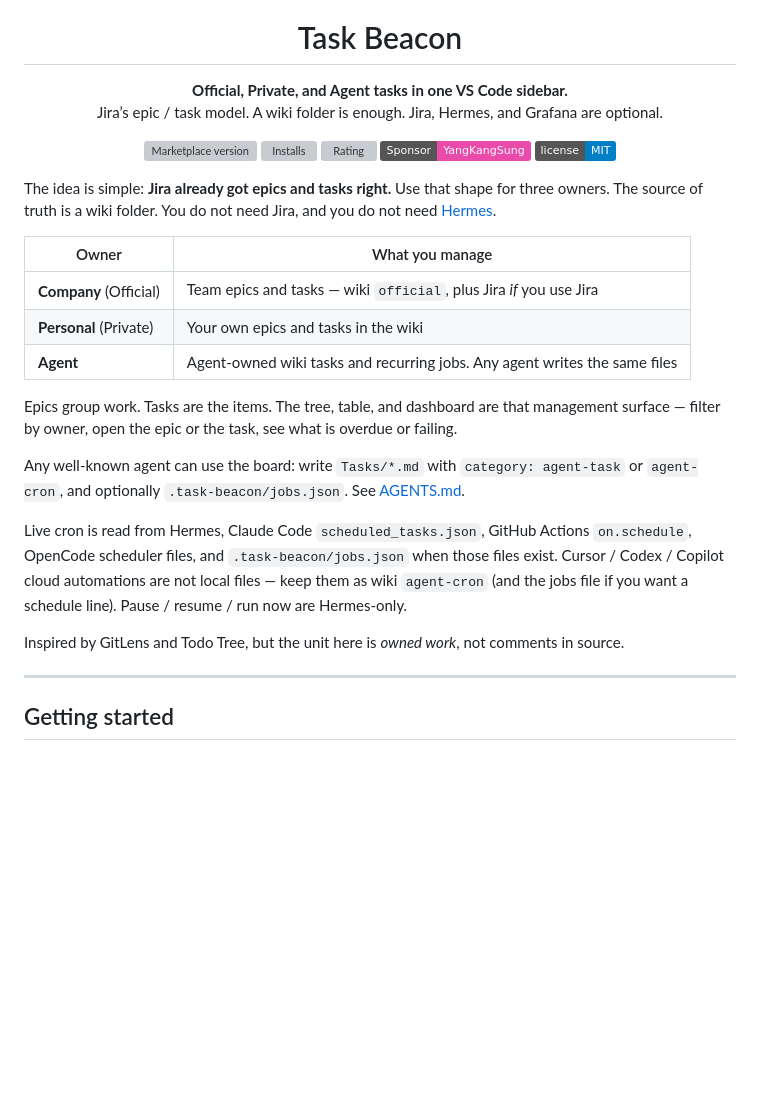
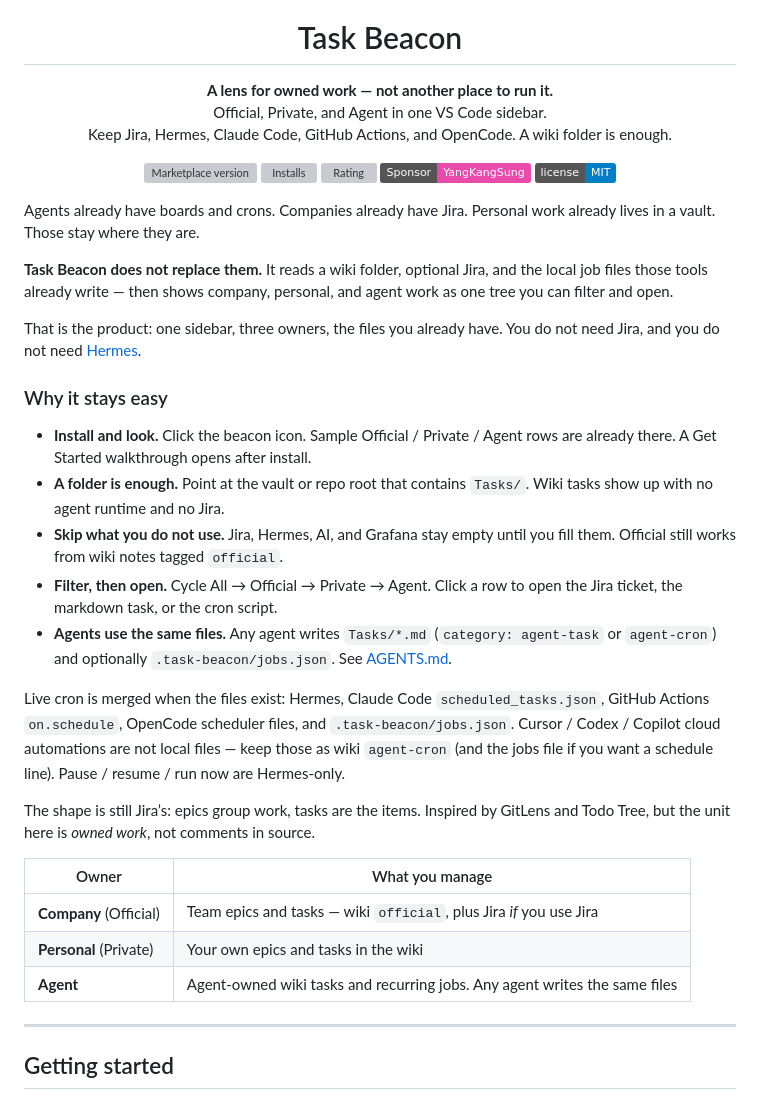
Before and after one commit to YangKangSung/task-beacon, a Markdown page: README.md, the part around the change. GitHub-like rendering; badges without logos; blank space fills up the shorter version; grey boxes are pictures that could not be loaded.

Commit message:
Lead the README with the lens, not another runtime. (#2)

```diff
--- a/README.md
+++ b/README.md
@@ -5,8 +5,9 @@
 <h1 align="center">Task Beacon</h1>
 
 <p align="center">
-  <strong>Official, Private, and Agent tasks in one VS Code sidebar.</strong><br>
-  Jira’s epic / task model. A wiki folder is enough. Jira, Hermes, and Grafana are optional.
+  <strong>A lens for owned work — not another place to run it.</strong><br>
+  Official, Private, and Agent in one VS Code sidebar.<br>
+  Keep Jira, Hermes, Claude Code, GitHub Actions, and OpenCode. A wiki folder is enough.
 </p>
 
 <p align="center">
@@ -17,21 +18,29 @@
   <a href="LICENSE"><img src="https://img.shields.io/badge/license-MIT-blue" alt="MIT license"></a>
 </p>
 
-The idea is simple: **Jira already got epics and tasks right.** Use that shape for three owners. The source of truth is a wiki folder. You do not need Jira, and you do not need [Hermes](https://github.com/NousResearch/hermes-agent).
+Agents already have boards and crons. Companies already have Jira. Personal work already lives in a vault. Those stay where they are.
+
+**Task Beacon does not replace them.** It reads a wiki folder, optional Jira, and the local job files those tools already write — then shows company, personal, and agent work as one tree you can filter and open.
+
+That is the product: one sidebar, three owners, the files you already have. You do not need Jira, and you do not need [Hermes](https://github.com/NousResearch/hermes-agent).
+
+### Why it stays easy
+
+- **Install and look.** Click the beacon icon. Sample Official / Private / Agent rows are already there. A Get Started walkthrough opens after install.
+- **A folder is enough.** Point at the vault or repo root that contains `Tasks/`. Wiki tasks show up with no agent runtime and no Jira.
+- **Skip what you do not use.** Jira, Hermes, AI, and Grafana stay empty until you fill them. Official still works from wiki notes tagged `official`.
+- **Filter, then open.** Cycle All → Official → Private → Agent. Click a row to open the Jira ticket, the markdown task, or the cron script.
+- **Agents use the same files.** Any agent writes `Tasks/*.md` (`category: agent-task` or `agent-cron`) and optionally `.task-beacon/jobs.json`. See [AGENTS.md](AGENTS.md).
+
+Live cron is merged when the files exist: Hermes, Claude Code `scheduled_tasks.json`, GitHub Actions `on.schedule`, OpenCode scheduler files, and `.task-beacon/jobs.json`. Cursor / Codex / Copilot cloud automations are not local files — keep those as wiki `agent-cron` (and the jobs file if you want a schedule line). Pause / resume / run now are Hermes-only.
+
+The shape is still Jira’s: epics group work, tasks are the items. Inspired by GitLens and Todo Tree, but the unit here is *owned work*, not comments in source.
 
 | Owner | What you manage |
 |-------|-----------------|
 | **Company** (Official) | Team epics and tasks — wiki `official`, plus Jira *if* you use Jira |
 | **Personal** (Private) | Your own epics and tasks in the wiki |
 | **Agent** | Agent-owned wiki tasks and recurring jobs. Any agent writes the same files |
-
-Epics group work. Tasks are the items. The tree, table, and dashboard are that management surface — filter by owner, open the epic or the task, see what is overdue or failing.
-
-Any well-known agent can use the board: write `Tasks/*.md` with `category: agent-task` or `agent-cron`, and optionally `.task-beacon/jobs.json`. See [AGENTS.md](AGENTS.md).
-
-Live cron is read from Hermes, Claude Code `scheduled_tasks.json`, GitHub Actions `on.schedule`, OpenCode scheduler files, and `.task-beacon/jobs.json` when those files exist. Cursor / Codex / Copilot cloud automations are not local files — keep them as wiki `agent-cron` (and the jobs file if you want a schedule line). Pause / resume / run now are Hermes-only.
-
-Inspired by GitLens and Todo Tree, but the unit here is *owned work*, not comments in source.
 
 ---
 
```
